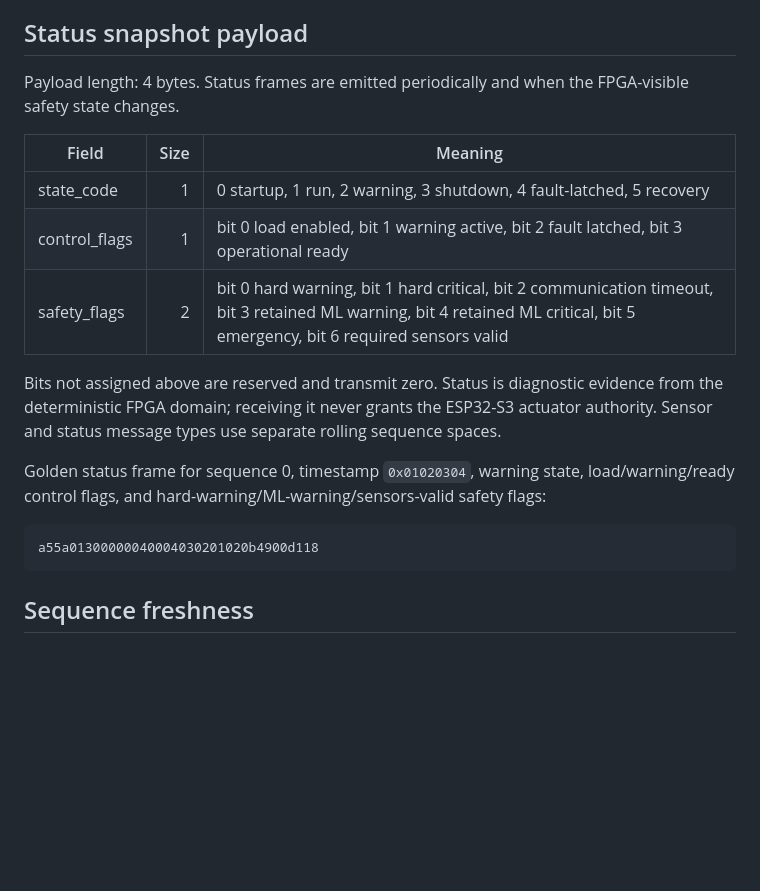
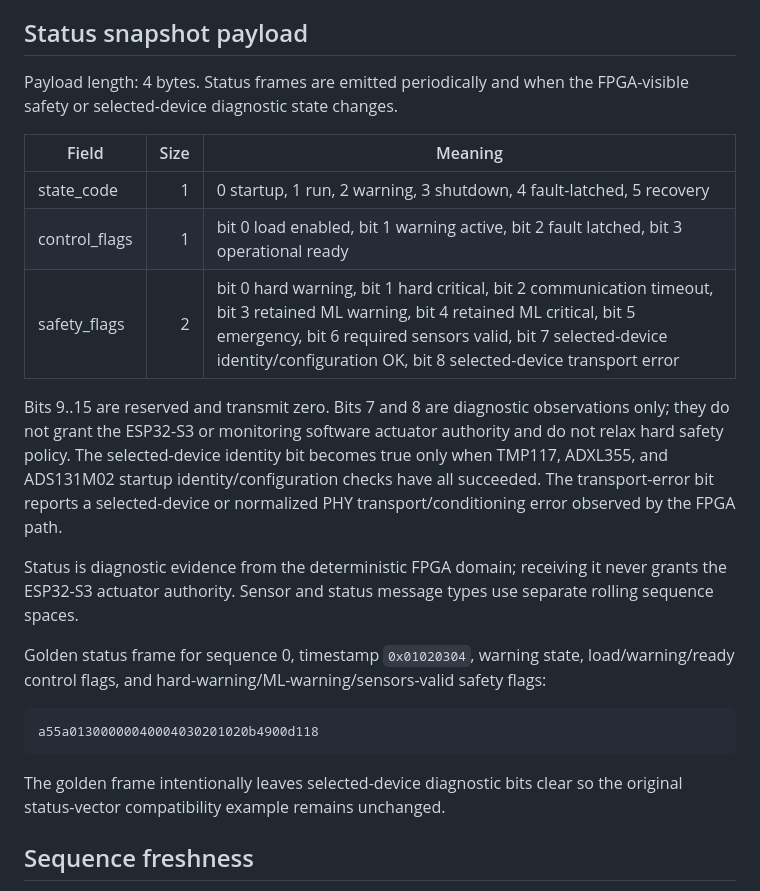
Before and after one commit to smshagor-dev/ForgeSense-AI, a Markdown page: protocol/SPEC_V1.md, the part around the change. Rendered like a GitHub page; blank space fills up the shorter version.

Commit message:
docs: define selected-device diagnostic status bits

````diff
--- a/protocol/SPEC_V1.md
+++ b/protocol/SPEC_V1.md
@@ -73,21 +73,25 @@ The ESP32-S3 does not infer from a snapshot unless all features required by the
 
 ## Status snapshot payload
 
-Payload length: 4 bytes. Status frames are emitted periodically and when the FPGA-visible safety state changes.
+Payload length: 4 bytes. Status frames are emitted periodically and when the FPGA-visible safety or selected-device diagnostic state changes.
 
 | Field | Size | Meaning |
 | --- | ---: | --- |
 | state_code | 1 | 0 startup, 1 run, 2 warning, 3 shutdown, 4 fault-latched, 5 recovery |
 | control_flags | 1 | bit 0 load enabled, bit 1 warning active, bit 2 fault latched, bit 3 operational ready |
-| safety_flags | 2 | bit 0 hard warning, bit 1 hard critical, bit 2 communication timeout, bit 3 retained ML warning, bit 4 retained ML critical, bit 5 emergency, bit 6 required sensors valid |
+| safety_flags | 2 | bit 0 hard warning, bit 1 hard critical, bit 2 communication timeout, bit 3 retained ML warning, bit 4 retained ML critical, bit 5 emergency, bit 6 required sensors valid, bit 7 selected-device identity/configuration OK, bit 8 selected-device transport error |
 
-Bits not assigned above are reserved and transmit zero. Status is diagnostic evidence from the deterministic FPGA domain; receiving it never grants the ESP32-S3 actuator authority. Sensor and status message types use separate rolling sequence spaces.
+Bits 9..15 are reserved and transmit zero. Bits 7 and 8 are diagnostic observations only; they do not grant the ESP32-S3 or monitoring software actuator authority and do not relax hard safety policy. The selected-device identity bit becomes true only when TMP117, ADXL355, and ADS131M02 startup identity/configuration checks have all succeeded. The transport-error bit reports a selected-device or normalized PHY transport/conditioning error observed by the FPGA path.
+
+Status is diagnostic evidence from the deterministic FPGA domain; receiving it never grants the ESP32-S3 actuator authority. Sensor and status message types use separate rolling sequence spaces.
 
 Golden status frame for sequence 0, timestamp `0x01020304`, warning state, load/warning/ready control flags, and hard-warning/ML-warning/sensors-valid safety flags:
 
 ```text
 a55a01300000040004030201020b4900d118
 ```
+
+The golden frame intentionally leaves selected-device diagnostic bits clear so the original status-vector compatibility example remains unchanged.
 
 ## Sequence freshness
 
````
